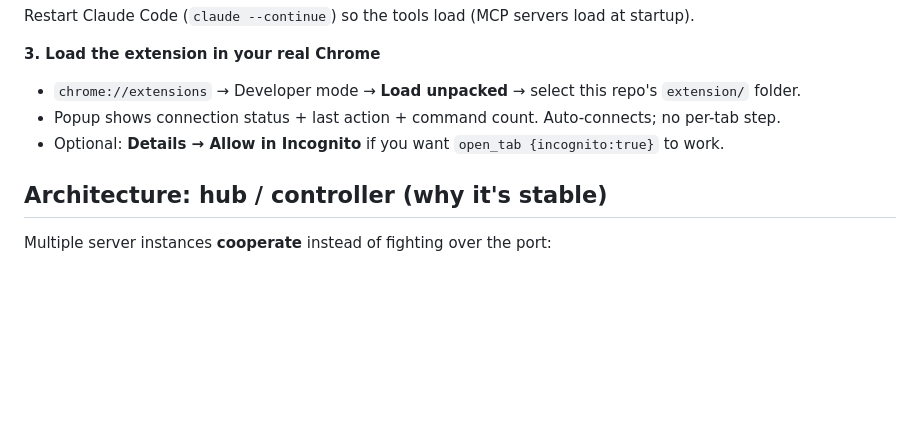
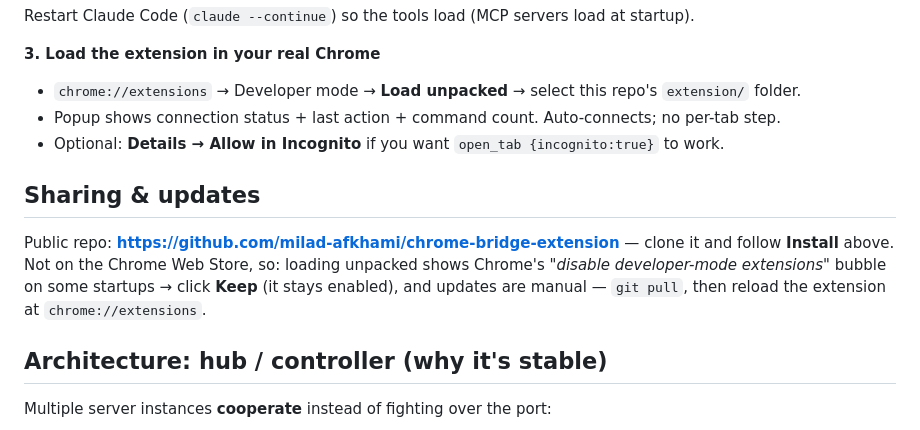
Before and after one commit to milad-afkhami/chrome-bridge-extension, a Markdown page: README.md, the part around the change. Rendered like a GitHub page; blank space fills up the shorter version.

Commit message:
docs: add Sharing & updates section (public repo, unpacked-install caveats)
Co-Authored-By: Claude Opus 4.8 (1M context) <noreply@anthropic.com>

```diff
--- a/README.md
+++ b/README.md
@@ -47,6 +47,12 @@ Restart Claude Code (`claude --continue`) so the tools load (MCP servers load at
 - Popup shows connection status + last action + command count. Auto-connects; no per-tab step.
 - Optional: **Details → Allow in Incognito** if you want `open_tab {incognito:true}` to work.
 
+## Sharing & updates
+Public repo: **https://github.com/milad-afkhami/chrome-bridge-extension** — clone it and follow
+**Install** above. Not on the Chrome Web Store, so: loading unpacked shows Chrome's
+*"disable developer-mode extensions"* bubble on some startups → click **Keep** (it stays enabled),
+and updates are manual — `git pull`, then reload the extension at `chrome://extensions`.
+
 ## Architecture: hub / controller (why it's stable)
 Multiple server instances **cooperate** instead of fighting over the port:
 - the first to bind `9223` is the **HUB** and owns the single extension connection;
```
